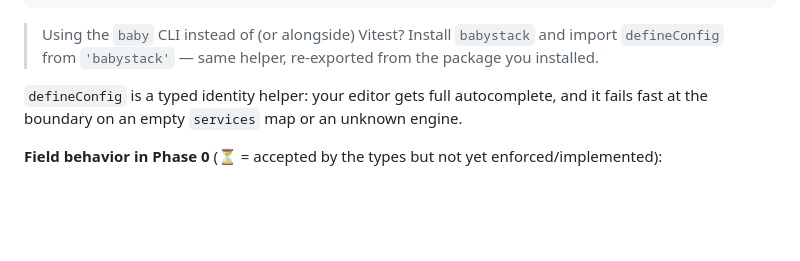
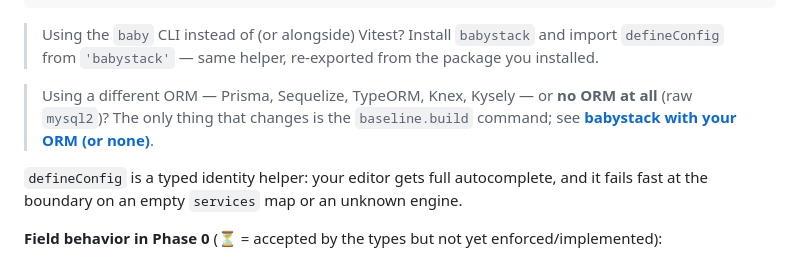
Before and after one commit to babystack/babystack, a Markdown page: docs/guide/getting-started.md, the part around the change. Drawn GitHub-style; blank space fills up the shorter version.

```diff
--- a/docs/guide/getting-started.md
+++ b/docs/guide/getting-started.md
@@ -113,6 +113,10 @@ export default defineConfig({
 
 > Using the `baby` CLI instead of (or alongside) Vitest? Install `babystack` and import `defineConfig`
 > from `'babystack'` — same helper, re-exported from the package you installed.
+
+> Using a different ORM — Prisma, Sequelize, TypeORM, Knex, Kysely — or **no ORM at all** (raw `mysql2`)?
+> The only thing that changes is the `baseline.build` command; see
+> **[babystack with your ORM (or none)](./orms.md)**.
 
 `defineConfig` is a typed identity helper: your editor gets full autocomplete, and it fails fast at the
 boundary on an empty `services` map or an unknown engine.
```
Also changed, not shown: docs/guide/orms.md (added, +187 -0 lines).
